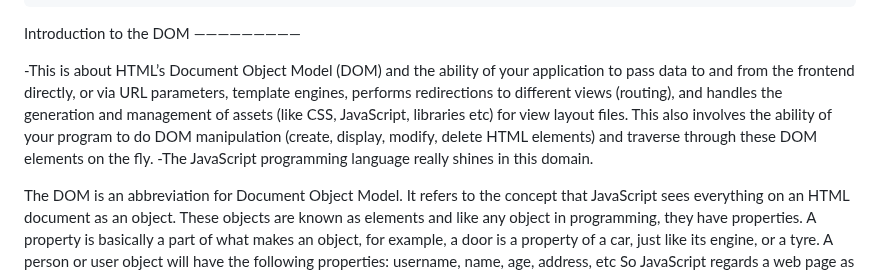
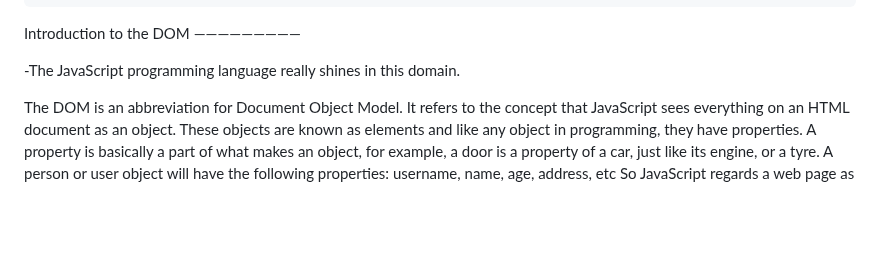
Before and after one commit to gustavNdamukong/javascriptUKPL, a Markdown page: Chapter15-DOMAndURL/DOMAndURL.md, the part around the change. GitHub-like rendering; blank space fills up the shorter version.

Commit message:
Cut the SKELETON opening paragraph from Chapter 15
The chapter opened with a language-agnostic paragraph promising URL
parameters, template engines, routing, redirections and asset
management. The chapter covers none of those, and asset management is
Chapter 26. Removed, so the chapter now opens on the author's own
introduction.

Co-Authored-By: Claude Opus 5 (1M context) <noreply@anthropic.com>

```diff
--- a/Chapter15-DOMAndURL/DOMAndURL.md
+++ b/Chapter15-DOMAndURL/DOMAndURL.md
@@ -100,9 +100,7 @@ CHAPTER 15 - DOM AND URL MANIPULATION
 Introduction to the DOM
 —————————
 
--This is about HTML’s Document Object Model (DOM) and the ability of your application to pass data to and from the frontend directly, or via URL parameters, template engines, performs redirections to different views (routing), and handles the generation and management of assets (like CSS, JavaScript, libraries etc) for view layout files. This also involves the ability of your program to do DOM manipulation (create, display, modify, delete HTML elements) and traverse through these DOM elements on the fly.
--The JavaScript programming language
- really shines in this domain.
+-The JavaScript programming language really shines in this domain.
 
 The DOM is an abbreviation for Document Object Model. It refers to the concept that JavaScript sees everything on an HTML document as an object. These objects are known as elements and like any object in programming, they have properties. A property is basically a part of what makes an object, for example, a door is a property of a car, just like its engine, or a tyre. A person or user object will have the following properties: username, name, age, address, etc
   So JavaScript regards a web page as an object (the document object), and all the elements on this document object are also objects themselves having their own properties. For example; a web document has a form element, an unordered list or ordered list, a div element etc. The div element (object) has properties like style, class, id etc.
```
